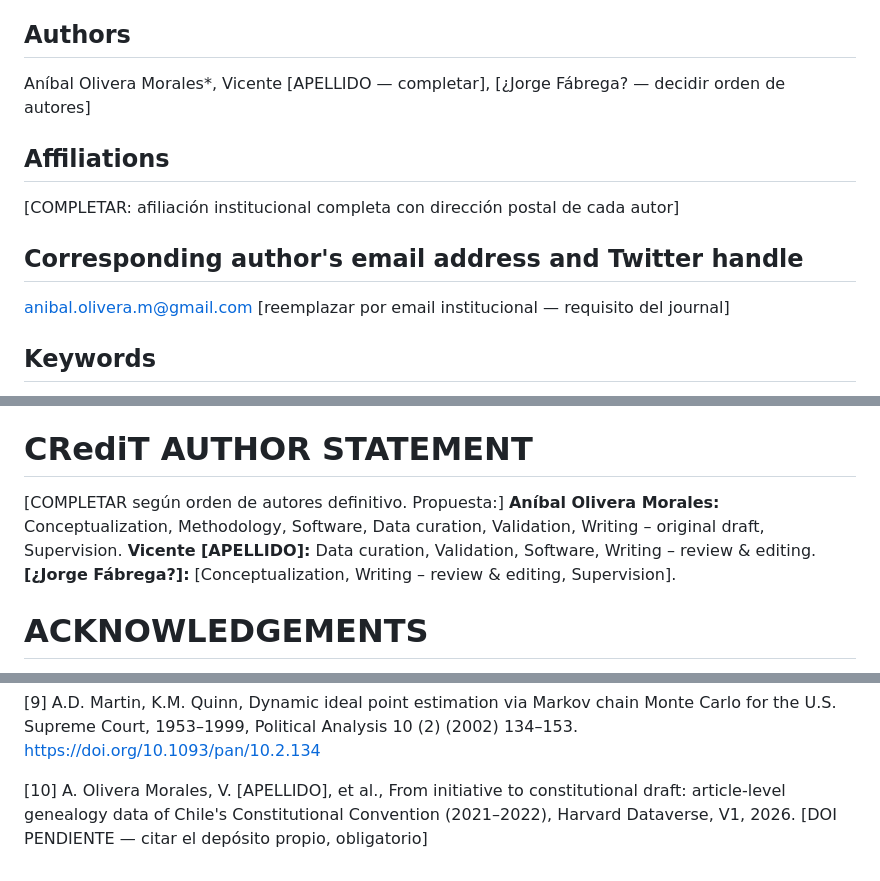
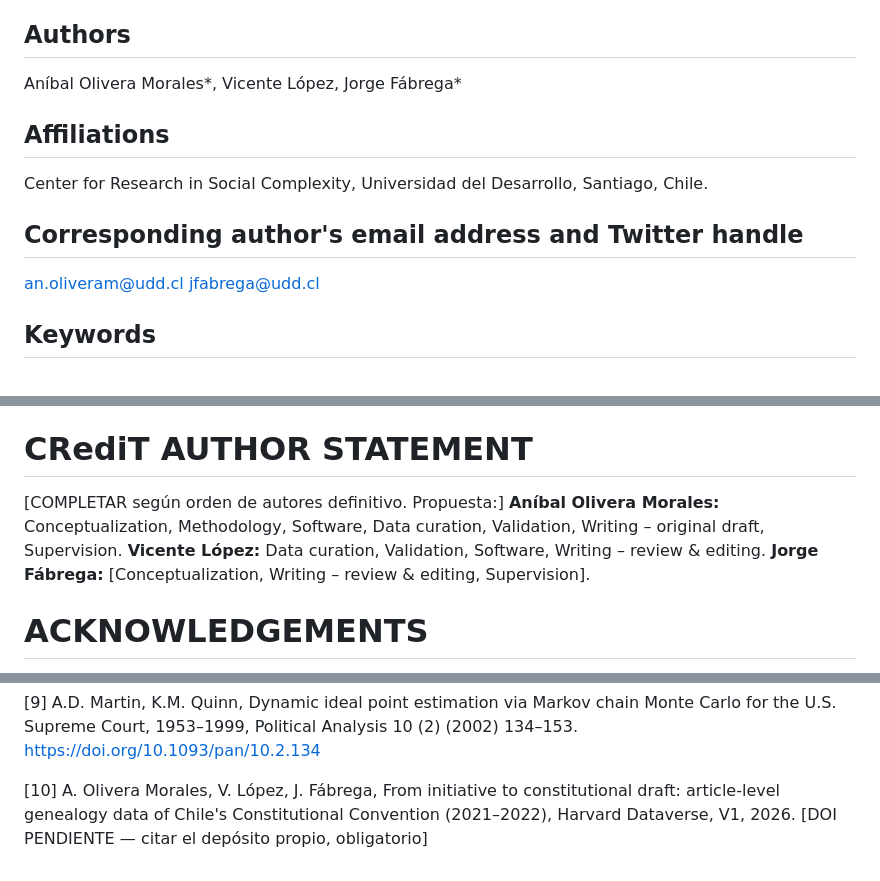
Before and after one commit to aoliveram/constitutional-proposal-tracking, a Markdown page: playground/paper/paper-draft.md, 3 parts joined by grey strips. Drawn GitHub-style.

Commit message:
paper: minor updates

```diff
--- a/playground/paper/paper-draft.md
+++ b/playground/paper/paper-draft.md
@@ -13,15 +13,16 @@ From initiative to constitutional draft: an article-level genealogy dataset of C
 
 ## Authors
 
-Aníbal Olivera Morales\*, Vicente [APELLIDO — completar], [¿Jorge Fábrega? — decidir orden de autores]
+Aníbal Olivera Morales\*, Vicente López\, Jorge Fábrega\*
 
 ## Affiliations
 
-[COMPLETAR: afiliación institucional completa con dirección postal de cada autor]
+Center for Research in Social Complexity, Universidad del Desarrollo, Santiago, Chile.
 
 ## Corresponding author's email address and Twitter handle
 
-anibal.olivera.m@gmail.com [reemplazar por email institucional — requisito del journal]
+an.oliveram@udd.cl
+jfabrega@udd.cl
 
 ## Keywords
 
@@ -153,7 +154,7 @@ The authors have read and follow the ethical requirements for publication in Dat
 # CRediT AUTHOR STATEMENT
 
 [COMPLETAR según orden de autores definitivo. Propuesta:]
-**Aníbal Olivera Morales:** Conceptualization, Methodology, Software, Data curation, Validation, Writing – original draft, Supervision. **Vicente [APELLIDO]:** Data curation, Validation, Software, Writing – review & editing. **[¿Jorge Fábrega?]:** [Conceptualization, Writing – review & editing, Supervision].
+**Aníbal Olivera Morales:** Conceptualization, Methodology, Software, Data curation, Validation, Writing – original draft, Supervision. **Vicente López:** Data curation, Validation, Software, Writing – review & editing. **Jorge Fábrega:** [Conceptualization, Writing – review & editing, Supervision].
 
 # ACKNOWLEDGEMENTS
 
@@ -184,4 +185,4 @@ The authors declare that they have no known competing financial interests or per
 
 [9] A.D. Martin, K.M. Quinn, Dynamic ideal point estimation via Markov chain Monte Carlo for the U.S. Supreme Court, 1953–1999, Political Analysis 10 (2) (2002) 134–153. https://doi.org/10.1093/pan/10.2.134
 
-[10] A. Olivera Morales, V. [APELLIDO], et al., From initiative to constitutional draft: article-level genealogy data of Chile's Constitutional Convention (2021–2022), Harvard Dataverse, V1, 2026. [DOI PENDIENTE — citar el depósito propio, obligatorio]
+[10] A. Olivera Morales, V. López, J. Fábrega, From initiative to constitutional draft: article-level genealogy data of Chile's Constitutional Convention (2021–2022), Harvard Dataverse, V1, 2026. [DOI PENDIENTE — citar el depósito propio, obligatorio]
```
